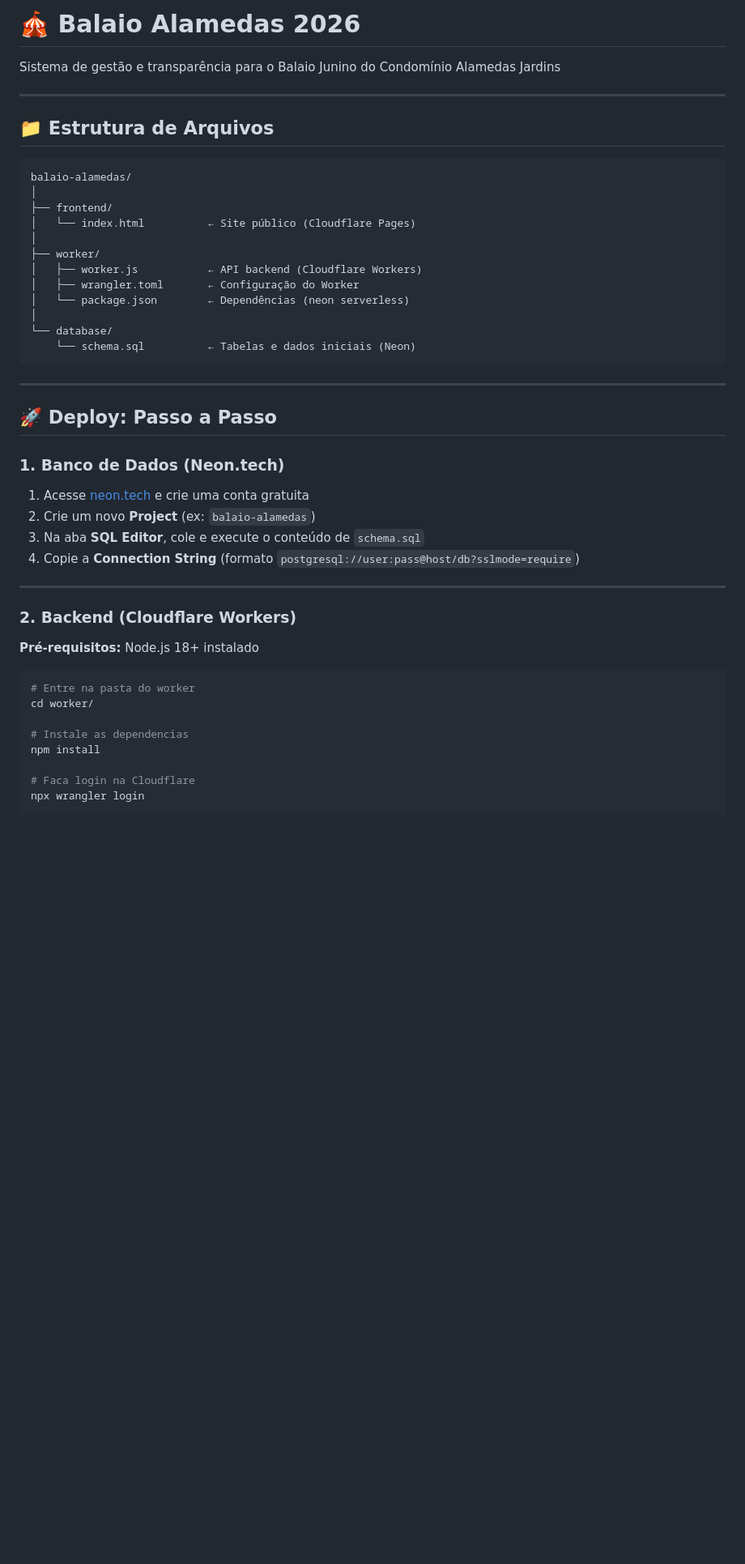
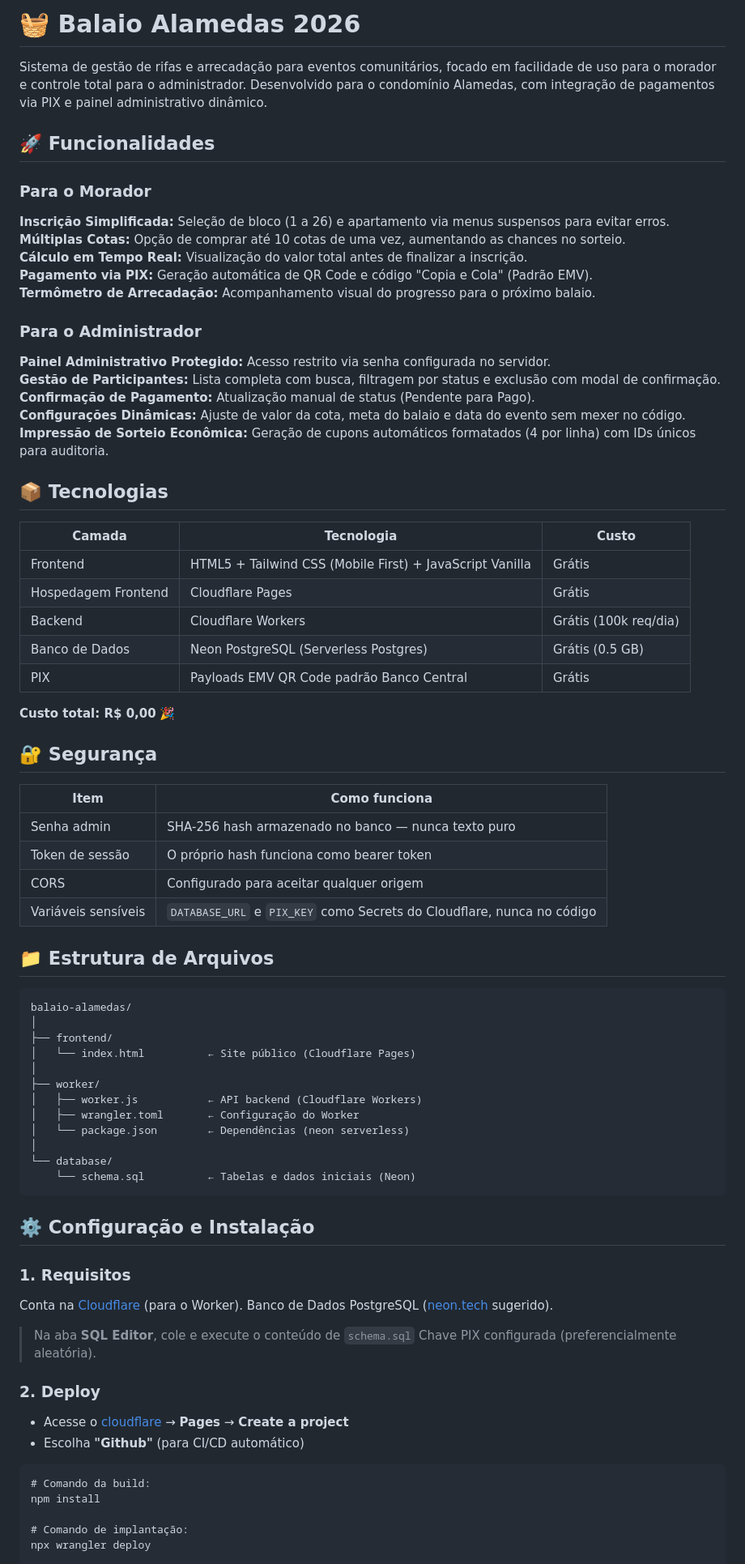
Before and after one commit to soumaisalex/Alamedas-Balaio, a Markdown page: README.md, the part around one of its changes. Shown at 81% size. Rendered like a GitHub page; blank space fills up the shorter version.

````diff
--- a/README.md
+++ b/README.md
@@ -1,11 +1,41 @@
-# 🎪 Balaio Alamedas 2026
+# 🧺 Balaio Alamedas 2026
+Sistema de gestão de rifas e arrecadação para eventos comunitários, focado em facilidade de uso para o morador e controle total para o administrador. Desenvolvido para o condomínio Alamedas, com integração de pagamentos via PIX e painel administrativo dinâmico.
 
-Sistema de gestão e transparência para o Balaio Junino do Condomínio Alamedas Jardins
+## 🚀 Funcionalidades
+### Para o Morador
+**Inscrição Simplificada:** Seleção de bloco (1 a 26) e apartamento via menus suspensos para evitar erros.
+**Múltiplas Cotas:** Opção de comprar até 10 cotas de uma vez, aumentando as chances no sorteio.
+**Cálculo em Tempo Real:** Visualização do valor total antes de finalizar a inscrição.
+**Pagamento via PIX:** Geração automática de QR Code e código "Copia e Cola" (Padrão EMV).
+**Termômetro de Arrecadação:** Acompanhamento visual do progresso para o próximo balaio.
 
----
+### Para o Administrador
+**Painel Administrativo Protegido:** Acesso restrito via senha configurada no servidor.
+**Gestão de Participantes:** Lista completa com busca, filtragem por status e exclusão com modal de confirmação.
+**Confirmação de Pagamento:** Atualização manual de status (Pendente para Pago).
+**Configurações Dinâmicas:** Ajuste de valor da cota, meta do balaio e data do evento sem mexer no código.
+**Impressão de Sorteio Econômica:** Geração de cupons automáticos formatados (4 por linha) com IDs únicos para auditoria.
+
+## 📦 Tecnologias
+| Camada | Tecnologia | Custo |
+|--------|-----------|-------|
+| Frontend | HTML5 + Tailwind CSS (Mobile First) + JavaScript Vanilla | Grátis |
+| Hospedagem Frontend | Cloudflare Pages | Grátis |
+| Backend | Cloudflare Workers | Grátis (100k req/dia) |
+| Banco de Dados | Neon PostgreSQL (Serverless Postgres) | Grátis (0.5 GB) |
+| PIX | Payloads EMV QR Code padrão Banco Central | Grátis |
+
+**Custo total: R$ 0,00** 🎉
+
+## 🔐 Segurança
+| Item | Como funciona |
+|------|---------------|
+| Senha admin | SHA-256 hash armazenado no banco — nunca texto puro |
+| Token de sessão | O próprio hash funciona como bearer token |
+| CORS | Configurado para aceitar qualquer origem |
+| Variáveis sensíveis | `DATABASE_URL` e `PIX_KEY` como Secrets do Cloudflare, nunca no código |
 
 ## 📁 Estrutura de Arquivos
-
 ```
 balaio-alamedas/
 │
@@ -21,30 +51,21 @@ balaio-alamedas/
     └── schema.sql          ← Tabelas e dados iniciais (Neon)
 ```
 
----
+## ⚙️ Configuração e Instalação
+### 1. Requisitos
+Conta na [Cloudflare](https://dash.cloudflare.com/sign-up) (para o Worker).
+Banco de Dados PostgreSQL ([neon.tech](https://neon.tech) sugerido).
+> Na aba **SQL Editor**, cole e execute o conteúdo de `schema.sql`
+Chave PIX configurada (preferencialmente aleatória).
 
-## 🚀 Deploy: Passo a Passo
+### 2. Deploy
 
-### 1. Banco de Dados (Neon.tech)
-
-1. Acesse [neon.tech](https://neon.tech) e crie uma conta gratuita
-2. Crie um novo **Project** (ex: `balaio-alamedas`)
-3. Na aba **SQL Editor**, cole e execute o conteúdo de `schema.sql`
-4. Copie a **Connection String** (formato `postgresql://user:pass@host/db?sslmode=require`)
-
----
-
-### 2. Backend (Cloudflare Workers)
-
-**Pré-requisitos:** Node.js 18+ instalado
-
-```bash
-# Entre na pasta do worker
-cd worker/
-
-# Instale as dependencias
+- Acesse o [cloudflare](https://dash.cloudflare.com) → **Pages** → **Create a project**
+- Escolha **"Github"** (para CI/CD automático)
+```
+# Comando da build:
 npm install
 
-# Faca login na Cloudflare
-npx wrangler login
+# Comando de implantação:
+npx wrangler deploy
 
````
Also changed, not shown: other parts of README.md (+19 -109 lines).
